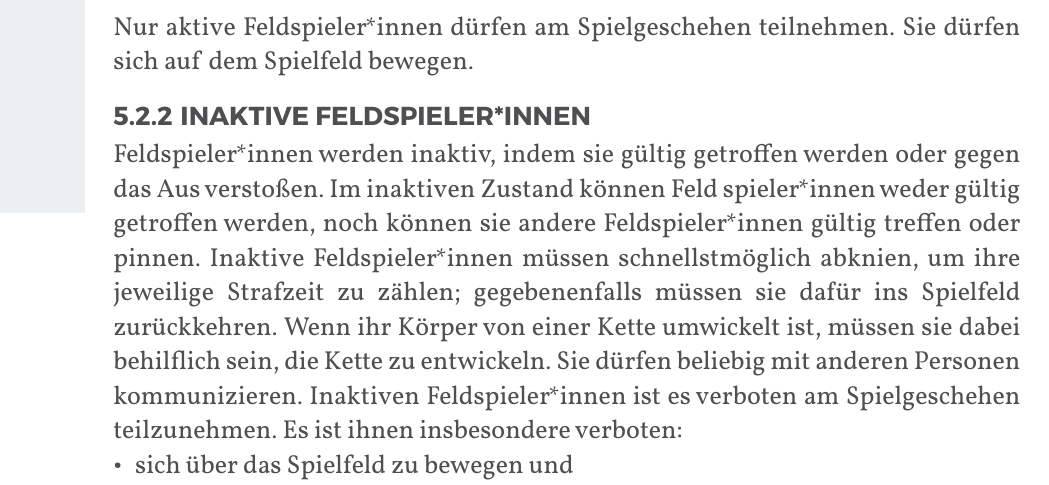
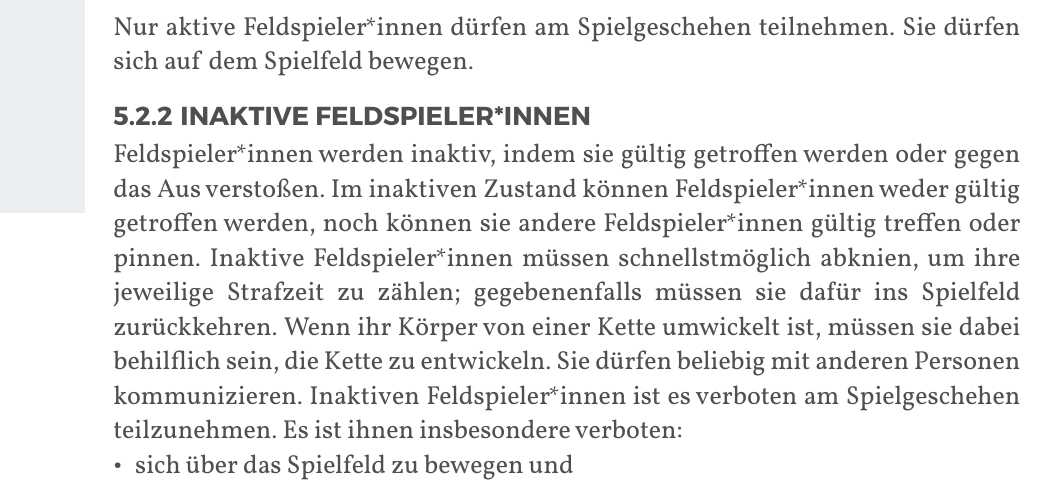
Before and after one commit to JuggerGermany/Regelwerk, a Typst document (typst/regelwerk.typ, which reads typst/regeln/inaktive_feldspielerinnen.typ): part of page 24 of 35, cut so that both start at the same text. Compiled offline with Typst 0.15.

Commit message:
typo fix #29 5.2.2

```diff
--- a/typst/regeln/inaktive_feldspielerinnen.typ
+++ b/typst/regeln/inaktive_feldspielerinnen.typ
@@ -1,7 +1,7 @@
 #let title = "Inaktive Feldspieler*innen"
 
 Feldspieler*innen werden inaktiv, indem sie gültig getroffen werden oder
-gegen das Aus verstoßen. Im inaktiven Zustand können Feld spieler*innen
+gegen das Aus verstoßen. Im inaktiven Zustand können Feldspieler*innen
 weder gültig getroffen werden, noch können sie andere Feldspieler*innen
 gültig treffen oder pinnen. Inaktive Feldspieler*innen müssen schnellstmöglich
 abknien, um ihre jeweilige Strafzeit zu zählen; gegebenenfalls
```
